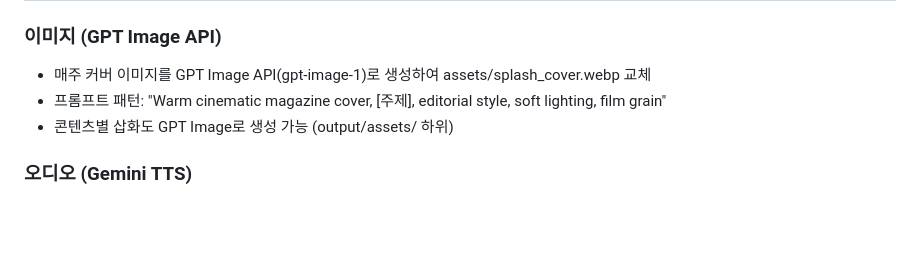
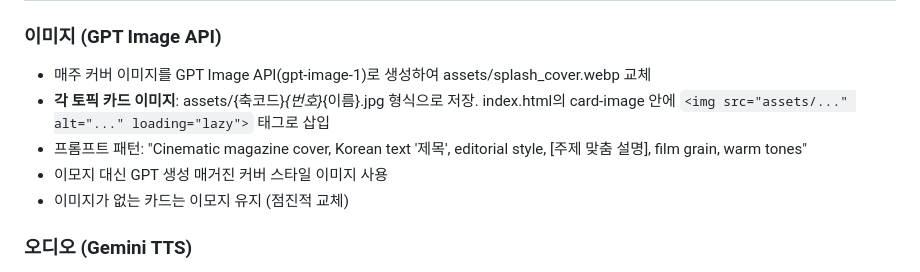
Before and after one commit to waterfirst/culture-voyager, a Markdown page: CLAUDE.md, the part around the change. Drawn GitHub-style; blank space fills up the shorter version.

Commit message:
docs: 토픽 카드 이미지 규칙 추가 — GPT 생성 매거진 커버 스타일

```diff
--- a/CLAUDE.md
+++ b/CLAUDE.md
@@ -94,8 +94,10 @@ Quarto (.qmd)로 보고서를 렌더링하며, 아래 설정을 따른다:
 
 ### 이미지 (GPT Image API)
 - 매주 커버 이미지를 GPT Image API(gpt-image-1)로 생성하여 assets/splash_cover.webp 교체
-- 프롬프트 패턴: "Warm cinematic magazine cover, [주제], editorial style, soft lighting, film grain"
-- 콘텐츠별 삽화도 GPT Image로 생성 가능 (output/assets/ 하위)
+- **각 토픽 카드 이미지**: assets/{축코드}_{번호}_{이름}.jpg 형식으로 저장. index.html의 card-image 안에 `<img src="assets/..." alt="..." loading="lazy">` 태그로 삽입
+- 프롬프트 패턴: "Cinematic magazine cover, Korean text '제목', editorial style, [주제 맞춤 설명], film grain, warm tones"
+- 이모지 대신 GPT 생성 매거진 커버 스타일 이미지 사용
+- 이미지가 없는 카드는 이모지 유지 (점진적 교체)
 
 ### 오디오 (Gemini TTS)
 - 에세이 내레이션을 Gemini Text-to-Speech로 생성하여 각 콘텐츠에 오디오 플레이어 삽입
```
